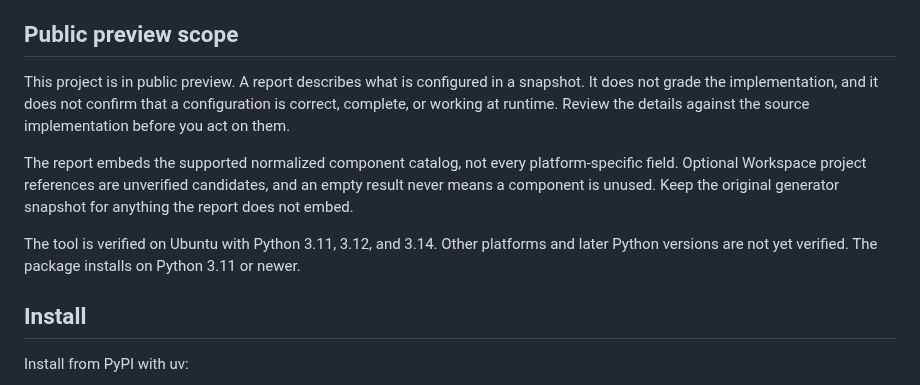
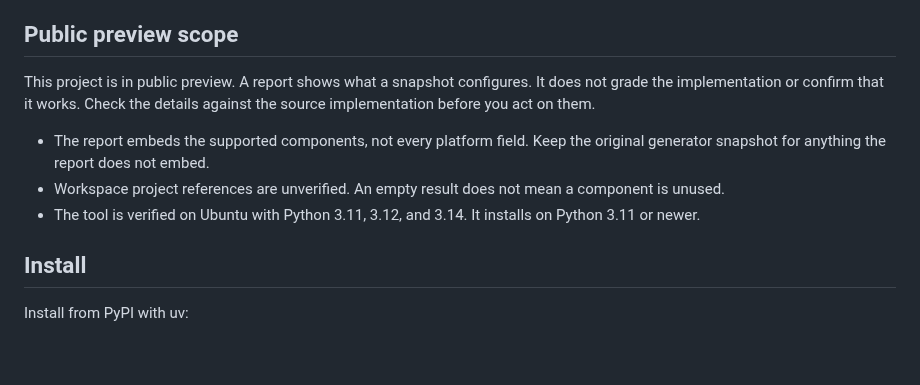
Before and after one commit to brian-a-au/sdr-visualizer, a Markdown page: README.md, the part around the change. Rendered like a GitHub page; blank space fills up the shorter version.

Commit message:
docs: shorten and streamline README public preview scope

```diff
--- a/README.md
+++ b/README.md
@@ -39,19 +39,16 @@ confidentiality and data-handling policy.
 
 ## Public preview scope
 
-This project is in public preview. A report describes what is configured in a
-snapshot. It does not grade the implementation, and it does not confirm that a
-configuration is correct, complete, or working at runtime. Review the details
+This project is in public preview. A report shows what a snapshot configures. It
+does not grade the implementation or confirm that it works. Check the details
 against the source implementation before you act on them.
 
-The report embeds the supported normalized component catalog, not every
-platform-specific field. Optional Workspace project references are unverified
-candidates, and an empty result never means a component is unused. Keep the
-original generator snapshot for anything the report does not embed.
-
-The tool is verified on Ubuntu with Python 3.11, 3.12, and 3.14. Other platforms
-and later Python versions are not yet verified. The package installs on Python
-3.11 or newer.
+- The report embeds the supported components, not every platform field. Keep the
+  original generator snapshot for anything the report does not embed.
+- Workspace project references are unverified. An empty result does not mean a
+  component is unused.
+- The tool is verified on Ubuntu with Python 3.11, 3.12, and 3.14. It installs on
+  Python 3.11 or newer.
 
 ## Install
 
```
